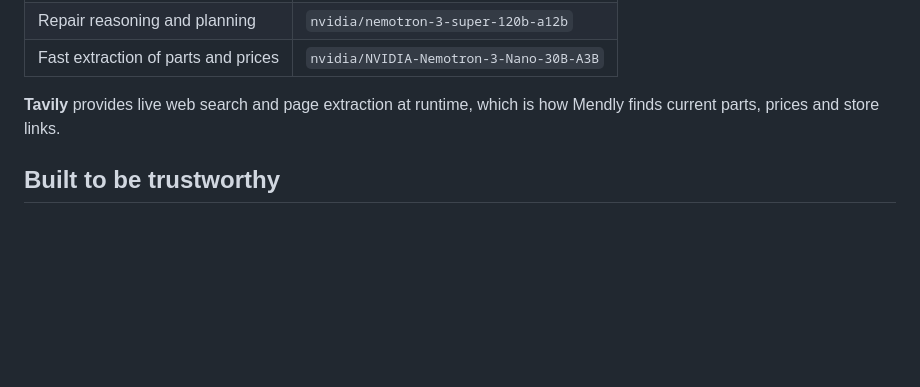
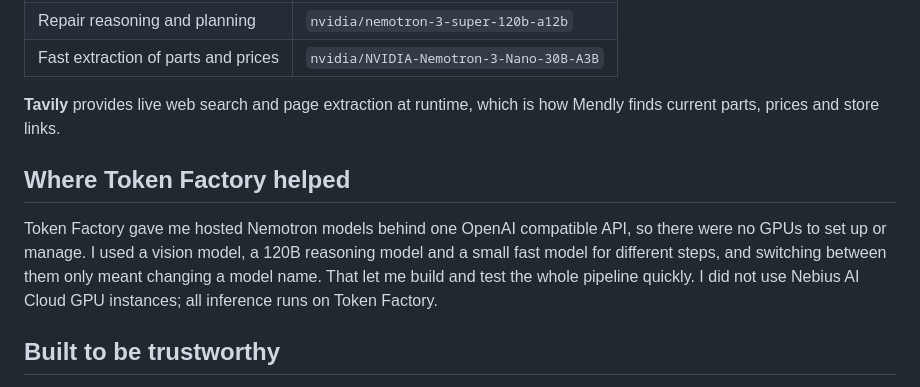
Before and after one commit to senkivskyy/mendly, a Markdown page: README.md, the part around the change. Drawn GitHub-style; blank space fills up the shorter version.

Commit message:
Add Token Factory section to README

```diff
--- a/README.md
+++ b/README.md
@@ -28,6 +28,10 @@ Every model call runs on **Nebius Token Factory** through its OpenAI-compatible
 | Fast extraction of parts and prices | `nvidia/NVIDIA-Nemotron-3-Nano-30B-A3B` |
 
 **Tavily** provides live web search and page extraction at runtime, which is how Mendly finds current parts, prices and store links.
+
+## Where Token Factory helped
+
+Token Factory gave me hosted Nemotron models behind one OpenAI compatible API, so there were no GPUs to set up or manage. I used a vision model, a 120B reasoning model and a small fast model for different steps, and switching between them only meant changing a model name. That let me build and test the whole pipeline quickly. I did not use Nebius AI Cloud GPU instances; all inference runs on Token Factory.
 
 ## Built to be trustworthy
 
```
